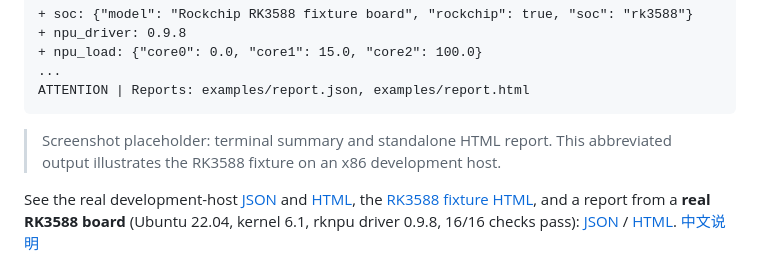
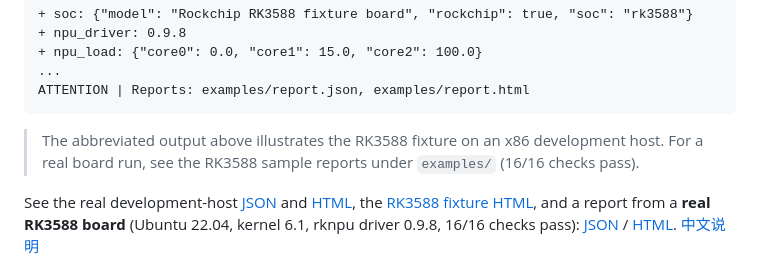
Before and after one commit to anguoyang/rk-edge-doctor, a Markdown page: README.md, the part around one of its changes. Rendered like a GitHub page.

````diff
--- a/README.md
+++ b/README.md
@@ -23,8 +29,9 @@ unavailable sources are skipped with a reason and an actionable hint.
 ATTENTION | Reports: examples/report.json, examples/report.html
 ```
 
-> Screenshot placeholder: terminal summary and standalone HTML report.
-> This abbreviated output illustrates the RK3588 fixture on an x86 development host.
+> The abbreviated output above illustrates the RK3588 fixture on an x86
+> development host. For a real board run, see the RK3588 sample reports under
+> `examples/` (16/16 checks pass).
 
 See the real development-host [JSON](examples/sample-report-x86.json) and
 [HTML](examples/sample-report-x86.html), the
````
Also changed, not shown: other parts of README.md (+6 -0 lines), .github/ISSUE_TEMPLATE/board_report.md (added, +21 -0 lines), .github/ISSUE_TEMPLATE/bug_report.md (added, +21 -0 lines), CONTRIBUTING.md (added, +45 -0 lines), README.zh-CN.md (+2 -2 lines), assets/banner.png (added), 1 other file.
